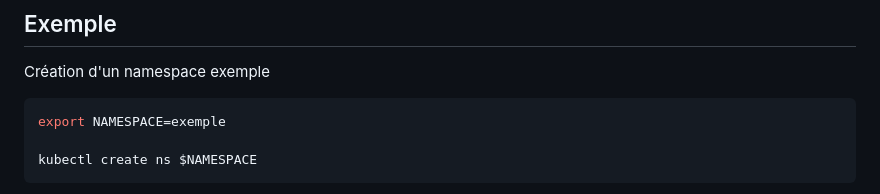
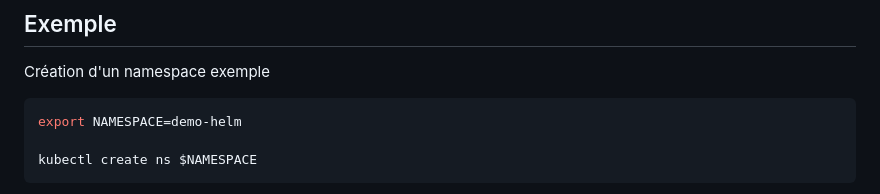
Before and after one commit to laurentpoirierfr/k8s-demystified, a Markdown page: k8s/helm.md, the part around the change. Rendered like a GitHub page.

Commit message:
init project

````diff
--- a/k8s/helm.md
+++ b/k8s/helm.md
@@ -41,7 +41,7 @@ Helm est souvent comparé à un "gestionnaire de paquets pour Kubernetes", ce qu
 Création d'un namespace exemple
 
 ```bash
-export NAMESPACE=exemple
+export NAMESPACE=demo-helm
 
 kubectl create ns $NAMESPACE
 ```
````
